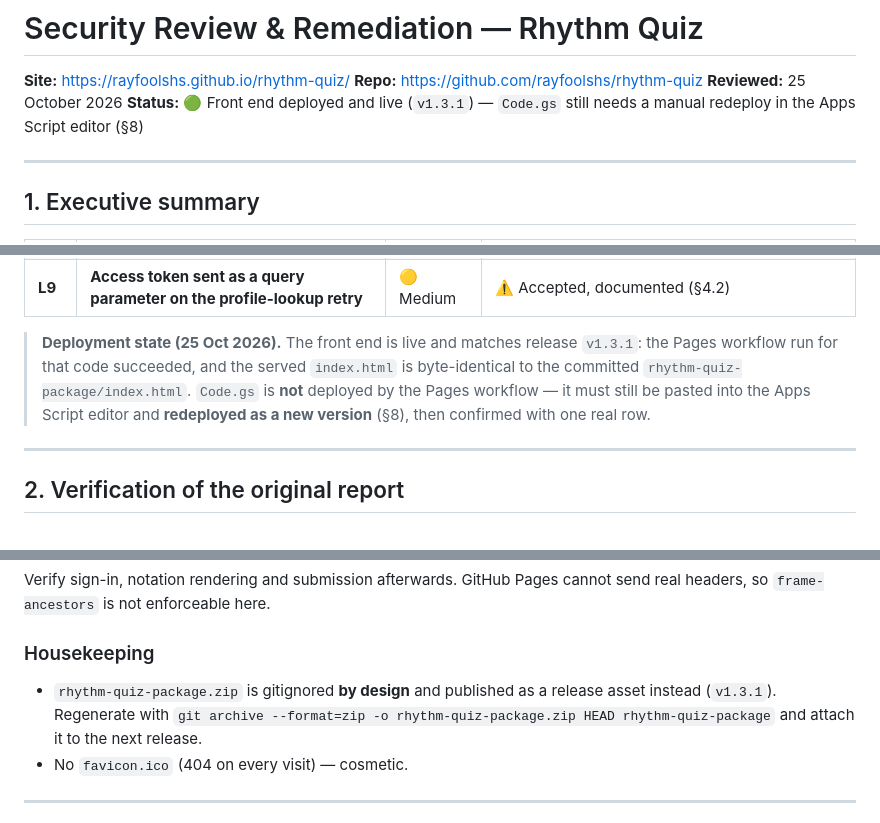
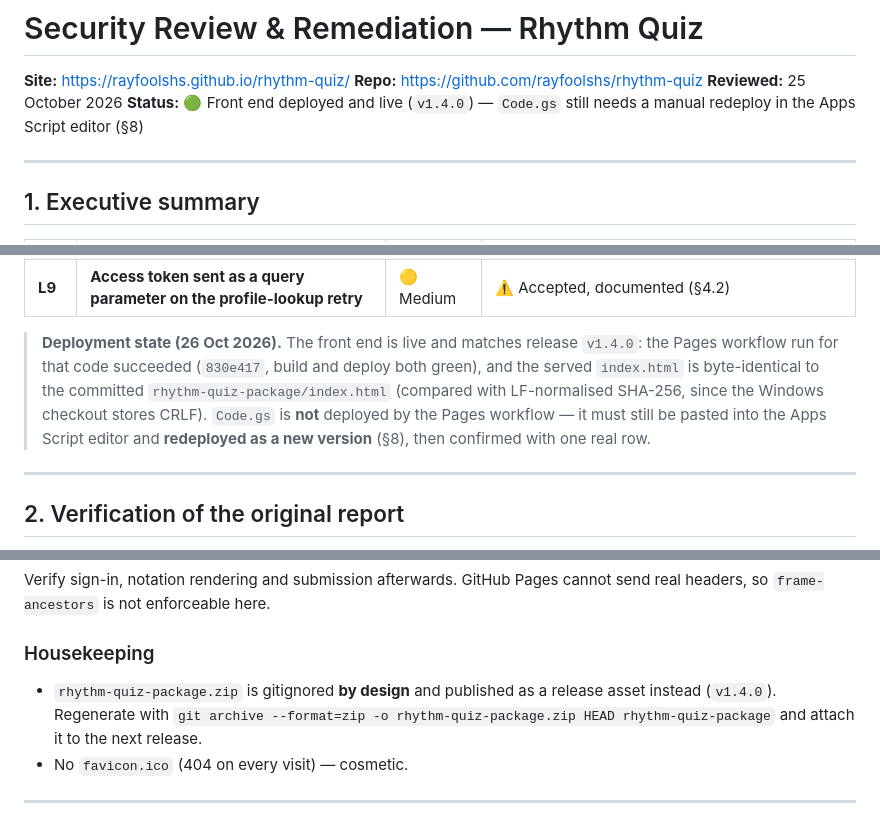
Before and after one commit to rayfoolshs/rhythm-quiz, a Markdown page: SECURITY.md, 3 parts joined by grey strips. Rendered like a GitHub page.

Commit message:
SECURITY.md: record the v1.4.0 deployment state
The front end is live at v1.4.0 (the Pages run for 830e417 was green, build and
deploy) and the served index.html is byte-identical to the committed package
file. "Byte-identical" is verified with an LF-normalised SHA-256, because this
Windows checkout stores CRLF while Pages serves LF.

```diff
--- a/SECURITY.md
+++ b/SECURITY.md
@@ -3,7 +3,7 @@
 **Site:** https://rayfoolshs.github.io/rhythm-quiz/
 **Repo:** https://github.com/rayfoolshs/rhythm-quiz
 **Reviewed:** 25 October 2026
-**Status:** 🟢 Front end deployed and live (`v1.3.1`) — `Code.gs` still needs a manual redeploy in the Apps Script editor (§8)
+**Status:** 🟢 Front end deployed and live (`v1.4.0`) — `Code.gs` still needs a manual redeploy in the Apps Script editor (§8)
 
 ---
 
@@ -27,7 +27,7 @@
 | **L4** | Student name/score placed in URL query string | 🟡 Medium | ⚠️ Documented, open |
 | **L9** | **Access token sent as a query parameter on the profile-lookup retry** | 🟡 Medium | ⚠️ Accepted, documented (§4.2) |
 
-> **Deployment state (25 Oct 2026).** The front end is live and matches release `v1.3.1`: the Pages workflow run for that code succeeded, and the served `index.html` is byte-identical to the committed `rhythm-quiz-package/index.html`. `Code.gs` is **not** deployed by the Pages workflow — it must still be pasted into the Apps Script editor and **redeployed as a new version** (§8), then confirmed with one real row.
+> **Deployment state (26 Oct 2026).** The front end is live and matches release `v1.4.0`: the Pages workflow run for that code succeeded (`830e417`, build and deploy both green), and the served `index.html` is byte-identical to the committed `rhythm-quiz-package/index.html` (compared with LF-normalised SHA-256, since the Windows checkout stores CRLF). `Code.gs` is **not** deployed by the Pages workflow — it must still be pasted into the Apps Script editor and **redeployed as a new version** (§8), then confirmed with one real row.
 
 ---
 
@@ -285,7 +285,7 @@ Verify sign-in, notation rendering and submission afterwards. GitHub Pages canno
 
 ### Housekeeping
 
-- `rhythm-quiz-package.zip` is gitignored **by design** and published as a release asset instead (`v1.3.1`). Regenerate with `git archive --format=zip -o rhythm-quiz-package.zip HEAD rhythm-quiz-package` and attach it to the next release.
+- `rhythm-quiz-package.zip` is gitignored **by design** and published as a release asset instead (`v1.4.0`). Regenerate with `git archive --format=zip -o rhythm-quiz-package.zip HEAD rhythm-quiz-package` and attach it to the next release.
 - No `favicon.ico` (404 on every visit) — cosmetic.
 
 ---
```
